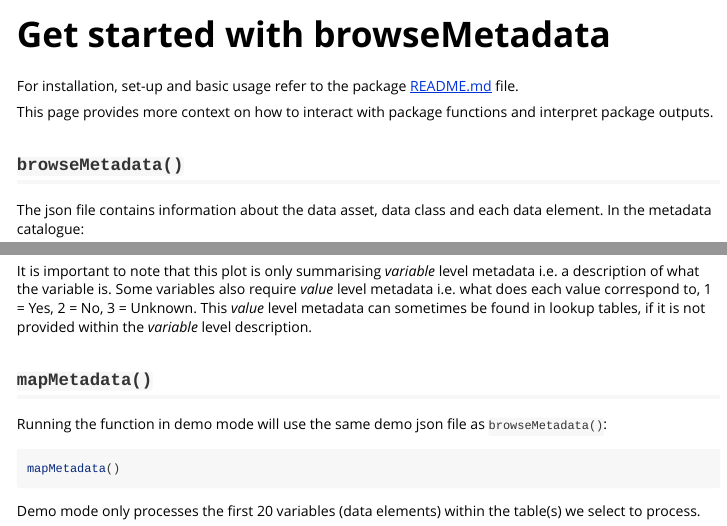
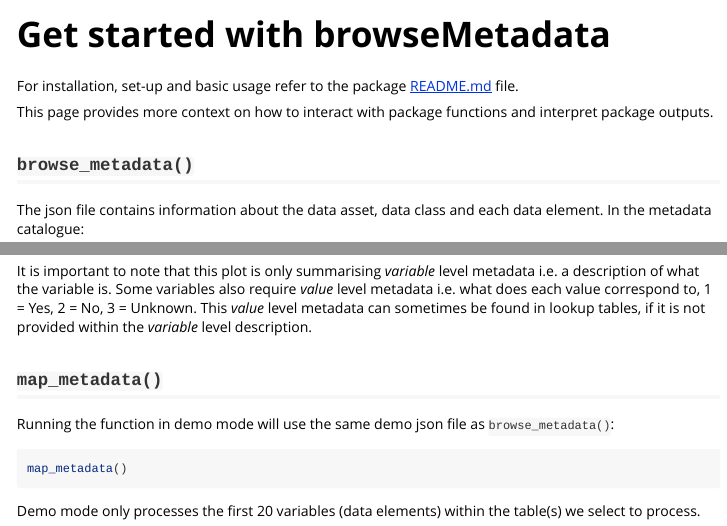
Before and after one commit to aim-rsf/browseMetadata, an R Markdown document (vignettes/browseMetadata.Rmd): the page in a window 1100 px wide, from its top, and a second part further down, joined at a grey line. Rendered offline with R 4.5, knitr and Pandoc, with nearby package versions.

Commit message:
tidy style - docs reflect new func names

````diff
--- a/vignettes/browseMetadata.Rmd
+++ b/vignettes/browseMetadata.Rmd
@@ -18,7 +18,7 @@ For installation, set-up and basic usage refer to the package [README.md](https:
 
 This page provides more context on how to interact with package functions and interpret package outputs.
 
-## `browseMetadata()`
+## `browse_metadata()`
 
 The json file contains information about the data asset, data class and each data element. In the metadata catalogue:
 
@@ -43,12 +43,12 @@ The height of the bar indicates the number of variables in that table:
 
 It is important to note that this plot is only summarising *variable* level metadata i.e. a description of what the variable is. Some variables also require *value* level metadata i.e. what does each value correspond to, 1 = Yes, 2 = No, 3 = Unknown. This *value* level metadata can sometimes be found in lookup tables, if it is not provided within the *variable* level description.
 
-## `mapMetadata()`
+## `map_metadata()`
 
-Running the function in demo mode  will use the same demo json file as `browseMetadata()`:
+Running the function in demo mode  will use the same demo json file as `browse_metadata()`:
 
 ``` r
-mapMetadata()
+map_metadata()
 ```
 
 Demo mode only processes the first 20 variables (data elements) within the table(s) we select to process.
````
Also changed, not shown: R/load_data.R (+1 -1 lines), README.md, vignettes/browseMetadata.Rmd (4 more changed lines).
